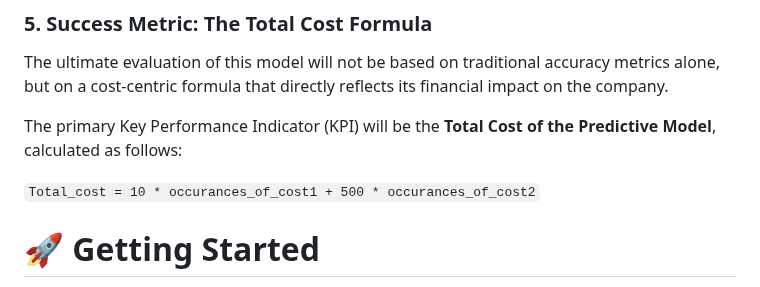
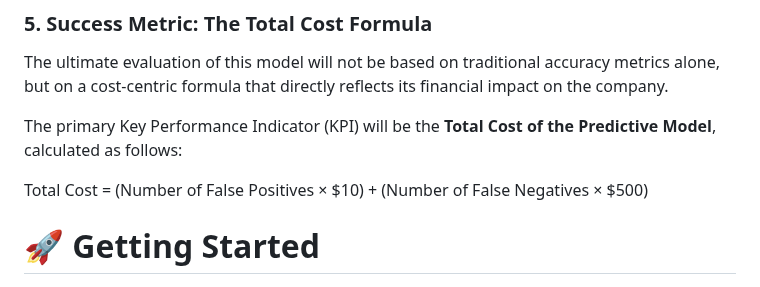
Before and after one commit to attri03/Full-Stack-Data-Science-APS, a Markdown page: README.md, the part around the change. Drawn GitHub-style.

```diff
--- a/README.md
+++ b/README.md
@@ -59,7 +59,7 @@ The ultimate evaluation of this model will not be based on traditional accuracy
 
 The primary Key Performance Indicator (KPI) will be the **Total Cost of the Predictive Model**, calculated as follows:
 
-`Total_cost = 10 * occurances_of_cost1 + 500 * occurances_of_cost2`
+Total Cost = (Number of False Positives × $10) + (Number of False Negatives × $500)
 
 # 🚀 Getting Started
 
```
